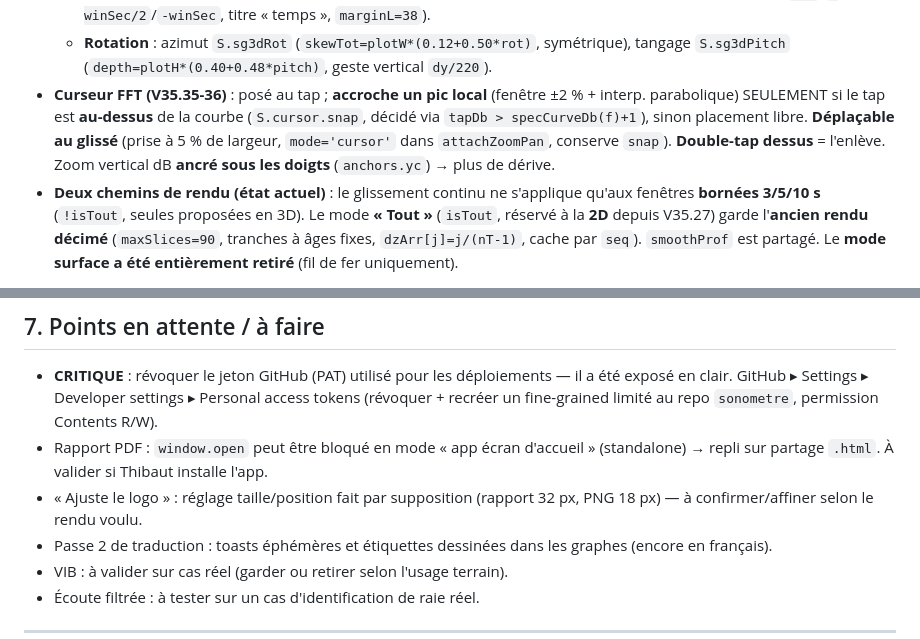
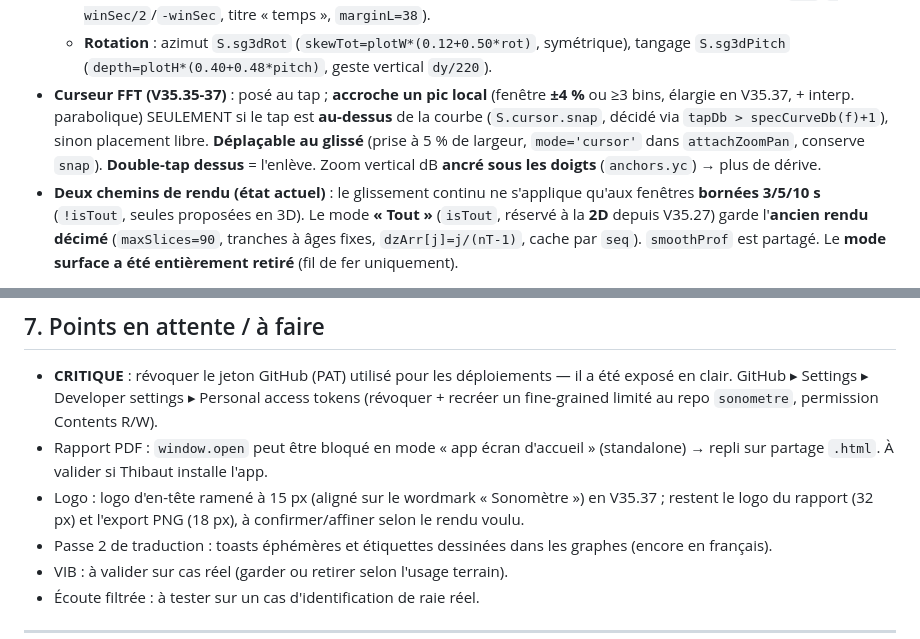
Before and after one commit to ThibautGRAS/sonometre, a Markdown page: MEMOIRE.md, 2 parts joined by grey strips. Drawn GitHub-style.

Commit message:
V35.37 : logo en-tete 18->15px (align. wordmark) + fenetre accroche pic curseur FFT +-2->+-4%. Re-estampe SW cache + bump version + journal.

```diff
--- a/MEMOIRE.md
+++ b/MEMOIRE.md
@@ -63,7 +63,7 @@ Déploiement via l'API GitHub Contents (`api.github.com`), pas de build local (t
   - **3 niveaux de lissage (V35.30)** : `S.sg3dSmooth` 0-2 = Standard/Lisse/Très lisse (défaut Lisse) → `wirePass=smoothLvl` (passes 1-2-1 fil de fer, pics préservés).
   - **Axe temps (V35.31)** : plus de marqueur « ▲ présent » — un axe temps sur la profondeur (étiquettes `0 s`/`-winSec/2`/`-winSec`, titre « temps », `marginL=38`).
   - **Rotation** : azimut `S.sg3dRot` (`skewTot=plotW*(0.12+0.50*rot)`, symétrique), tangage `S.sg3dPitch` (`depth=plotH*(0.40+0.48*pitch)`, geste vertical `dy/220`).
-- **Curseur FFT (V35.35-36)** : posé au tap ; **accroche un pic local** (fenêtre ±2 % + interp. parabolique) SEULEMENT si le tap est **au-dessus** de la courbe (`S.cursor.snap`, décidé via `tapDb > specCurveDb(f)+1`), sinon placement libre. **Déplaçable au glissé** (prise à 5 % de largeur, `mode='cursor'` dans `attachZoomPan`, conserve `snap`). **Double-tap dessus** = l'enlève. Zoom vertical dB **ancré sous les doigts** (`anchors.yc`) → plus de dérive.
+- **Curseur FFT (V35.35-37)** : posé au tap ; **accroche un pic local** (fenêtre **±4 %** ou ≥3 bins, élargie en V35.37, + interp. parabolique) SEULEMENT si le tap est **au-dessus** de la courbe (`S.cursor.snap`, décidé via `tapDb > specCurveDb(f)+1`), sinon placement libre. **Déplaçable au glissé** (prise à 5 % de largeur, `mode='cursor'` dans `attachZoomPan`, conserve `snap`). **Double-tap dessus** = l'enlève. Zoom vertical dB **ancré sous les doigts** (`anchors.yc`) → plus de dérive.
 - **Deux chemins de rendu (état actuel)** : le glissement continu ne s'applique qu'aux fenêtres **bornées 3/5/10 s** (`!isTout`, seules proposées en 3D). Le mode **« Tout »** (`isTout`, réservé à la **2D** depuis V35.27) garde l'**ancien rendu décimé** (`maxSlices=90`, tranches à âges fixes, `dzArr[j]=j/(nT-1)`, cache par `seq`). `smoothProf` est partagé. Le **mode surface a été entièrement retiré** (fil de fer uniquement).
 
 ## 5. Fonctions principales
@@ -84,7 +84,7 @@ Convention **enregistreur** (comme le Dictaphone iOS) : bouton principal **rouge
 
 - **CRITIQUE** : révoquer le jeton GitHub (PAT) utilisé pour les déploiements — il a été exposé en clair. GitHub ▸ Settings ▸ Developer settings ▸ Personal access tokens (révoquer + recréer un fine-grained limité au repo `sonometre`, permission Contents R/W).
 - Rapport PDF : `window.open` peut être bloqué en mode « app écran d'accueil » (standalone) → repli sur partage `.html`. À valider si Thibaut installe l'app.
-- « Ajuste le logo » : réglage taille/position fait par supposition (rapport 32 px, PNG 18 px) — à confirmer/affiner selon le rendu voulu.
+- Logo : logo d'en-tête ramené à 15 px (aligné sur le wordmark « Sonomètre ») en V35.37 ; restent le logo du rapport (32 px) et l'export PNG (18 px), à confirmer/affiner selon le rendu voulu.
 - Passe 2 de traduction : toasts éphémères et étiquettes dessinées dans les graphes (encore en français).
 - VIB : à valider sur cas réel (garder ou retirer selon l'usage terrain).
 - Écoute filtrée : à tester sur un cas d'identification de raie réel.
```
Also changed, not shown: other parts of MEMOIRE.md (+1 -0 lines).
